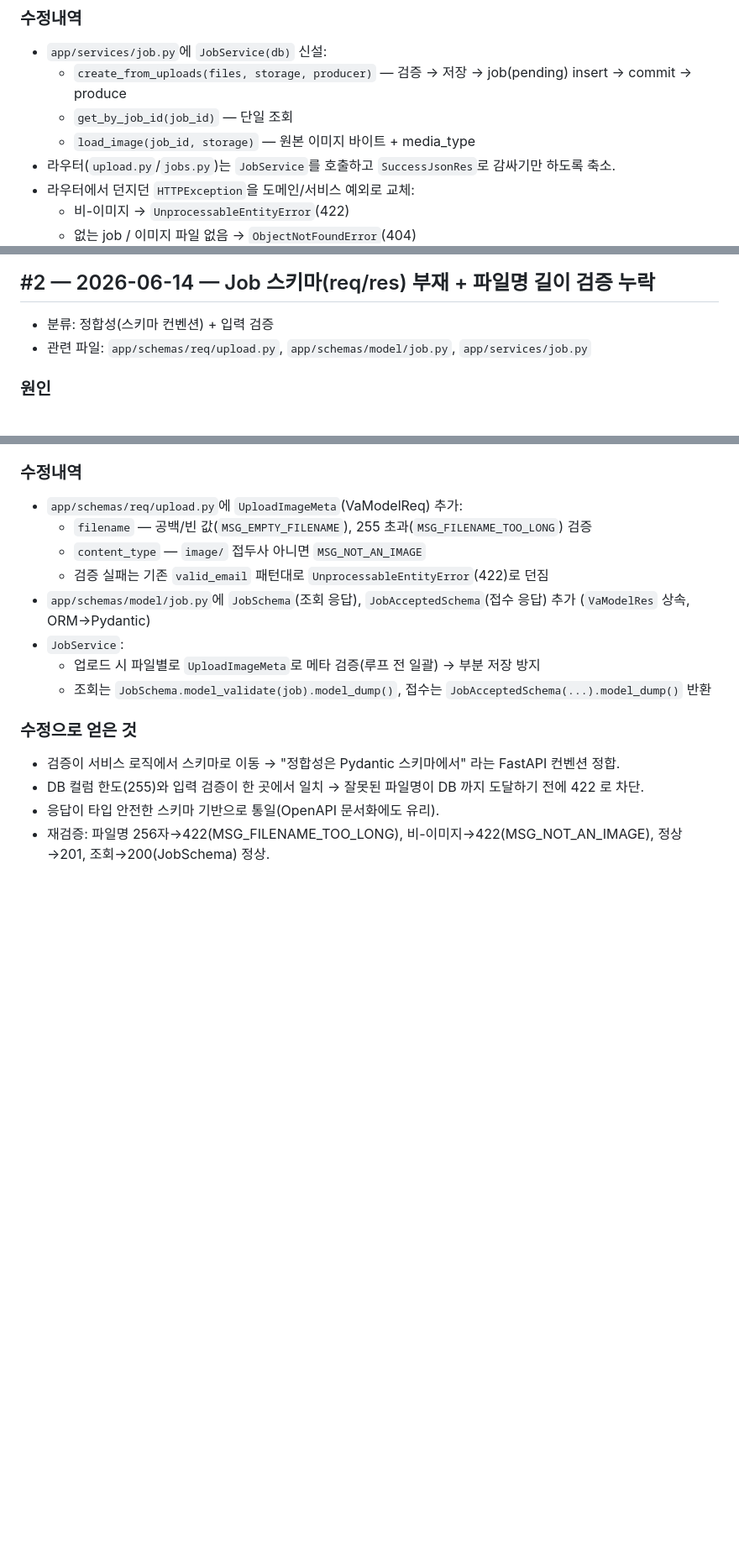
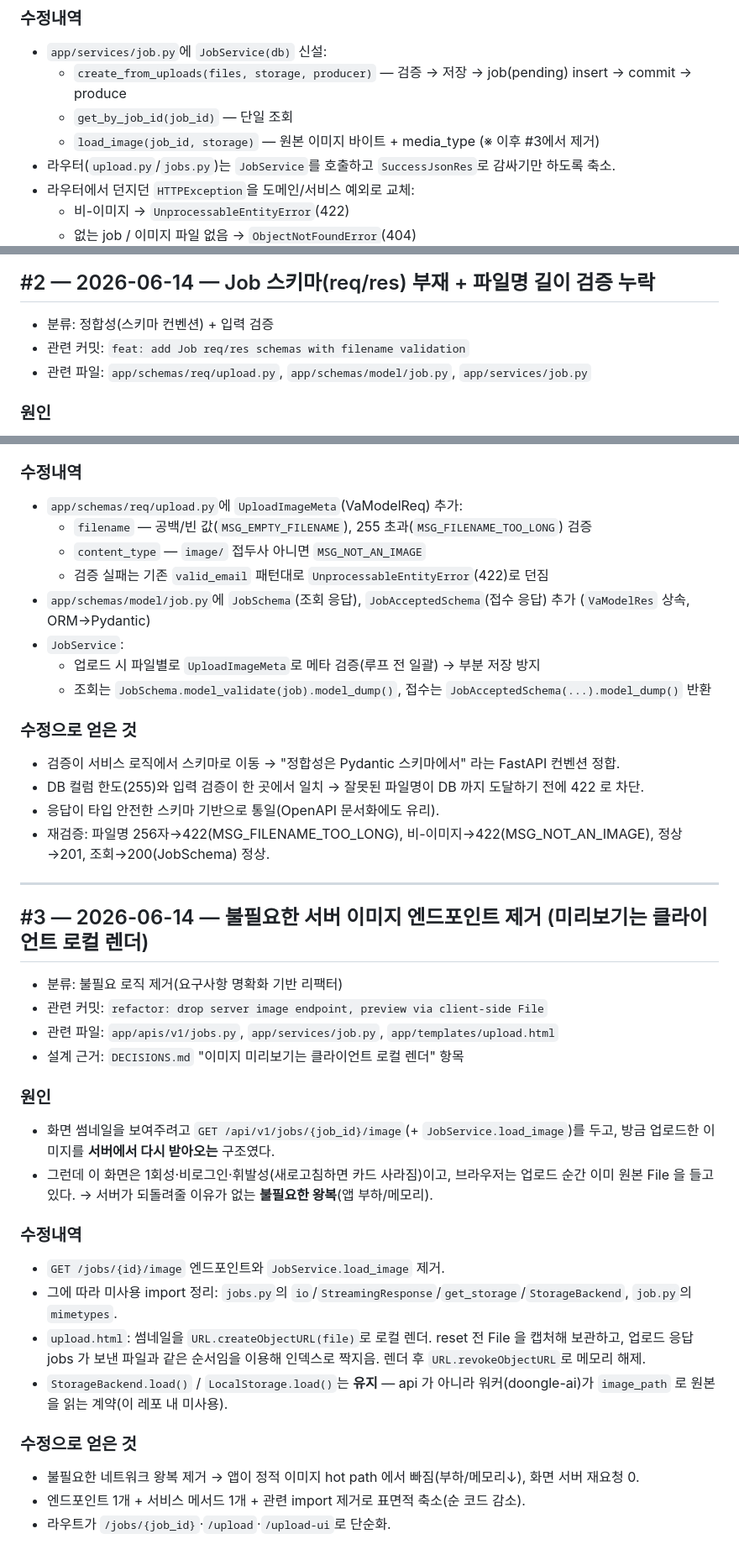
Before and after one commit to lucid9512/doongle-api, a Markdown page: docs/FIXES.md, 3 parts joined by grey strips. Shown at 84% size. GitHub-like rendering; blank space fills up the shorter version.

Commit message:
docs: record all requested fixes (#1-#3) in FIXES.md

```diff
--- a/docs/FIXES.md
+++ b/docs/FIXES.md
@@ -20,7 +20,7 @@ doongle-api 수정/정합성 검토 로그. 코드 수정·오류 대응이 생
 - `app/services/job.py`에 `JobService(db)` 신설:
   - `create_from_uploads(files, storage, producer)` — 검증 → 저장 → job(pending) insert → commit → produce
   - `get_by_job_id(job_id)` — 단일 조회
-  - `load_image(job_id, storage)` — 원본 이미지 바이트 + media_type
+  - `load_image(job_id, storage)` — 원본 이미지 바이트 + media_type (※ 이후 #3에서 제거)
 - 라우터(`upload.py`/`jobs.py`)는 `JobService`를 호출하고 `SuccessJsonRes`로 감싸기만 하도록 축소.
 - 라우터에서 던지던 `HTTPException`을 도메인/서비스 예외로 교체:
   - 비-이미지 → `UnprocessableEntityError`(422)
@@ -36,6 +36,7 @@ doongle-api 수정/정합성 검토 로그. 코드 수정·오류 대응이 생
 
 ## #2 — 2026-06-14 — Job 스키마(req/res) 부재 + 파일명 길이 검증 누락
 - 분류: 정합성(스키마 컨벤션) + 입력 검증
+- 관련 커밋: `feat: add Job req/res schemas with filename validation`
 - 관련 파일: `app/schemas/req/upload.py`, `app/schemas/model/job.py`, `app/services/job.py`
 
 ### 원인
@@ -57,3 +58,26 @@ doongle-api 수정/정합성 검토 로그. 코드 수정·오류 대응이 생
 - DB 컬럼 한도(255)와 입력 검증이 한 곳에서 일치 → 잘못된 파일명이 DB 까지 도달하기 전에 422 로 차단.
 - 응답이 타입 안전한 스키마 기반으로 통일(OpenAPI 문서화에도 유리).
 - 재검증: 파일명 256자→422(MSG_FILENAME_TOO_LONG), 비-이미지→422(MSG_NOT_AN_IMAGE), 정상→201, 조회→200(JobSchema) 정상.
+
+---
+
+## #3 — 2026-06-14 — 불필요한 서버 이미지 엔드포인트 제거 (미리보기는 클라이언트 로컬 렌더)
+- 분류: 불필요 로직 제거(요구사항 명확화 기반 리팩터)
+- 관련 커밋: `refactor: drop server image endpoint, preview via client-side File`
+- 관련 파일: `app/apis/v1/jobs.py`, `app/services/job.py`, `app/templates/upload.html`
+- 설계 근거: `DECISIONS.md` "이미지 미리보기는 클라이언트 로컬 렌더" 항목
+
+### 원인
+- 화면 썸네일을 보여주려고 `GET /api/v1/jobs/{job_id}/image`(+ `JobService.load_image`)를 두고, 방금 업로드한 이미지를 **서버에서 다시 받아오는** 구조였다.
+- 그런데 이 화면은 1회성·비로그인·휘발성(새로고침하면 카드 사라짐)이고, 브라우저는 업로드 순간 이미 원본 File 을 들고 있다. → 서버가 되돌려줄 이유가 없는 **불필요한 왕복**(앱 부하/메모리).
+
+### 수정내역
+- `GET /jobs/{id}/image` 엔드포인트와 `JobService.load_image` 제거.
+- 그에 따라 미사용 import 정리: `jobs.py`의 `io`/`StreamingResponse`/`get_storage`/`StorageBackend`, `job.py`의 `mimetypes`.
+- `upload.html`: 썸네일을 `URL.createObjectURL(file)`로 로컬 렌더. reset 전 File 을 캡처해 보관하고, 업로드 응답 jobs 가 보낸 파일과 같은 순서임을 이용해 인덱스로 짝지음. 렌더 후 `URL.revokeObjectURL`로 메모리 해제.
+- `StorageBackend.load()` / `LocalStorage.load()`는 **유지** — api 가 아니라 워커(doongle-ai)가 `image_path` 로 원본을 읽는 계약(이 레포 내 미사용).
+
+### 수정으로 얻은 것
+- 불필요한 네트워크 왕복 제거 → 앱이 정적 이미지 hot path 에서 빠짐(부하/메모리↓), 화면 서버 재요청 0.
+- 엔드포인트 1개 + 서비스 메서드 1개 + 관련 import 제거로 표면적 축소(순 코드 감소).
+- 라우트가 `/jobs/{job_id}`·`/upload`·`/upload-ui`로 단순화.
```
